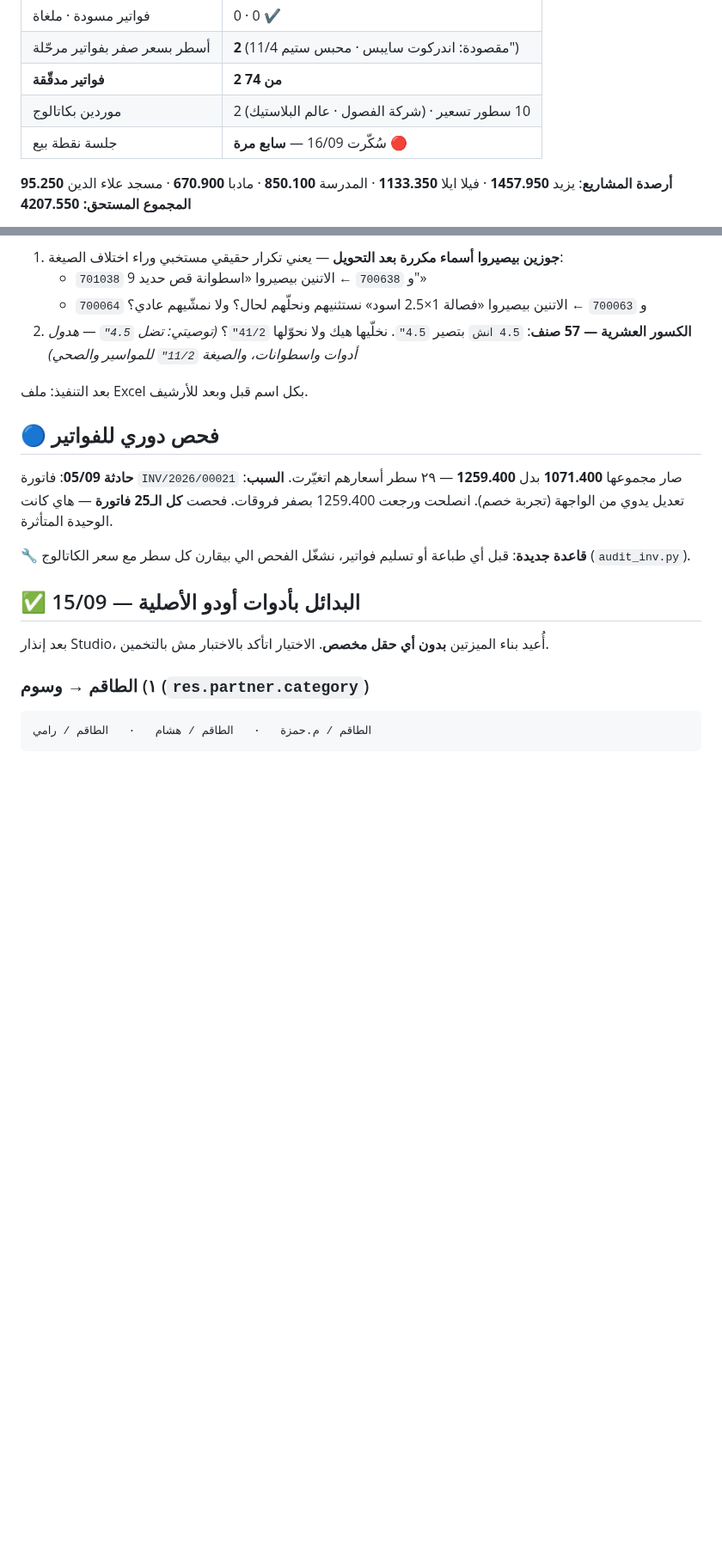
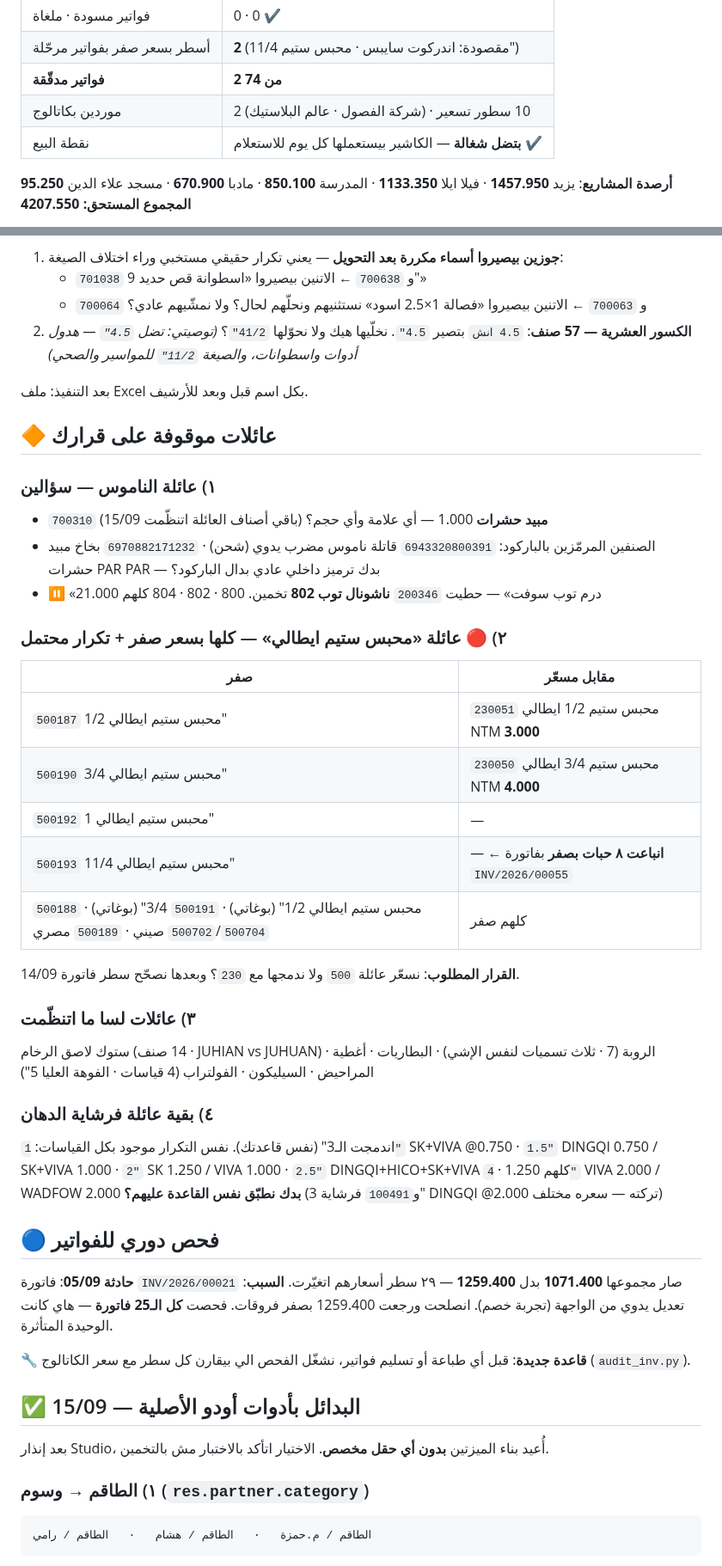
Before and after one commit to engineeringjo-dev/Fam-Bam, a Markdown page: قائمة_المهام.md, 2 parts joined by grey strips. Shown at 86% size. Drawn GitHub-style; blank space fills up the shorter version.

Commit message:
دمج فرشاية الدهان 3" + حسم نقطة البيع + بنود جديدة على المهام
- 200151 HICO و 700625 VIVA انحذفوا (صفر حركة) والباقي 700522 صار «فرشاية دهان 3"»
- نقطة البيع بتضل شغالة — الكاشير بيستعملها يومياً للاستعلام
- المهام: عائلة الناموس · عائلة محبس الستيم (كلها صفر + تكرار مع 230050/230051)
  · بقية عائلة فرشاية الدهان · العائلات الست الباقية

Co-Authored-By: Claude Opus 5 <noreply@anthropic.com>
Claude-Session: https://claude.ai/code/session_01UQajWt2cBKp776XpEzaHTL

```diff
--- a/قائمة_المهام.md
+++ b/قائمة_المهام.md
@@ -14,7 +14,7 @@
 | أسطر بسعر صفر بفواتير مرحّلة | **2** (مقصودة: اندركوت سايبس · محبس ستيم 11/4") |
 | **فواتير مدقّقة** | **2 من 74** |
 | موردين بكاتالوج | 2 (شركة الفصول · عالم البلاستيك) · 10 سطور تسعير |
-| جلسة نقطة بيع | سُكّرت 16/09 — **سابع مرة** 🔴 |
+| نقطة البيع | **بتضل شغالة** — الكاشير بيستعملها كل يوم للاستعلام ✔ |
 
 **أرصدة المشاريع**: يزيد **1457.950** · فيلا ايلا **1133.350** · المدرسة **850.100** · مادبا **670.900** · مسجد علاء الدين **95.250**
 **المجموع المستحق: 4207.550**
@@ -61,6 +61,36 @@
    *(توصيتي: تضل `4.5"` — هدول أدوات واسطوانات، والصيغة `11/2"` للمواسير والصحي)*
 
 بعد التنفيذ: ملف Excel بكل اسم قبل وبعد للأرشيف.
+
+
+## 🔶 عائلات موقوفة على قرارك
+
+### ١) عائلة الناموس — سؤالين
+- `700310` **مبيد حشرات** 1.000 — أي علامة وأي حجم؟ (باقي أصناف العائلة اتنظّمت 15/09)
+- الصنفين المرمّزين بالباركود: `6943320800391` قاتلة ناموس مضرب يدوي (شحن) · `6970882171232` بخاخ مبيد حشرات PAR PAR — بدك ترميز داخلي عادي بدال الباركود؟
+- ⏸️ «درم توب سوفت» — حطيت `200346` **ناشونال توب 802** تخمين. 800 · 802 · 804 كلهم 21.000
+
+### ٢) 🔴 عائلة «محبس ستيم ايطالي» — كلها بسعر صفر + تكرار محتمل
+
+| صفر | مقابل مسعّر |
+|---|---|
+| `500187` محبس ستيم ايطالي 1/2" | `230051` محبس ستيم 1/2 ايطالي NTM **3.000** |
+| `500190` محبس ستيم ايطالي 3/4" | `230050` محبس ستيم 3/4 ايطالي NTM **4.000** |
+| `500192` محبس ستيم ايطالي 1" | — |
+| `500193` محبس ستيم ايطالي 11/4" | — ← **انباعت ٨ حبات بصفر** بفاتورة `INV/2026/00055` |
+| `500188` محبس ستيم ايطالي 1/2" (بوغاتي) · `500191` 3/4" (بوغاتي) · `500702`/`500704` صيني · `500189` مصري | كلهم صفر |
+
+**القرار المطلوب**: نسعّر عائلة `500` ولا ندمجها مع `230`؟ وبعدها نصحّح سطر فاتورة 14/09.
+
+### ٣) عائلات لسا ما اتنظّمت
+ستوك لاصق الرخام (14 صنف · JUHIAN vs JUHUAN) · الروبة (7 · ثلاث تسميات لنفس الإشي) ·
+البطاريات · أغطية المراحيض · السيليكون · الفولتراب (4 قياسات · الفوهة العليا 5")
+
+### ٤) بقية عائلة فرشاية الدهان
+اندمجت الـ3" (نفس قاعدتك). نفس التكرار موجود بكل القياسات:
+`1"` SK+VIVA @0.750 · `1.5"` DINGQI 0.750 / SK+VIVA 1.000 · `2"` SK 1.250 / VIVA 1.000 ·
+`2.5"` DINGQI+HICO+SK+VIVA كلهم 1.250 · `4"` VIVA 2.000 / WADFOW 2.000
+**بدك نطبّق نفس القاعدة عليهم؟** (و`100491` فرشاية 3" DINGQI @2.000 تركته — سعره مختلف)
 
 ## 🔵 فحص دوري للفواتير
 
```
